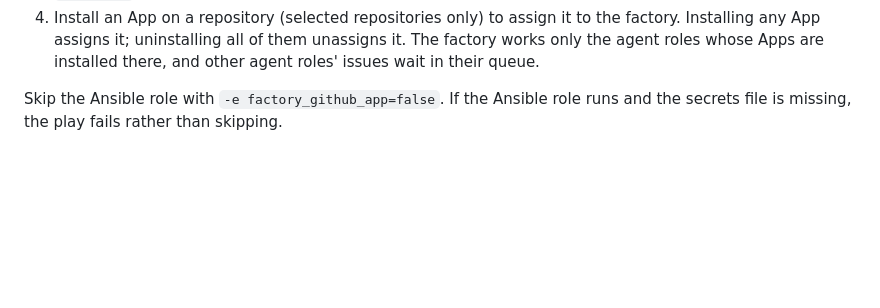
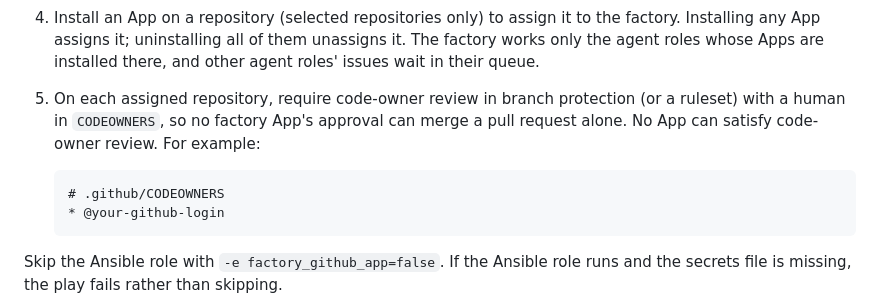
Before and after one commit to nateinaction/factory, a Markdown page: README.md, the part around the change. Drawn GitHub-style; blank space fills up the shorter version.

Commit message:
docs: recommend required code-owner review in setup

````diff
--- a/README.md
+++ b/README.md
@@ -64,6 +64,14 @@ live in this repo.
    the factory. Installing any App assigns it; uninstalling all of them unassigns
    it. The factory works only the agent roles whose Apps are installed there,
    and other agent roles' issues wait in their queue.
+5. On each assigned repository, require code-owner review in branch protection
+   (or a ruleset) with a human in `CODEOWNERS`, so no factory App's approval can
+   merge a pull request alone. No App can satisfy code-owner review. For example:
+
+   ```
+   # .github/CODEOWNERS
+   * @your-github-login
+   ```
 
 Skip the Ansible role with `-e factory_github_app=false`. If the Ansible role runs and the
 secrets file is missing, the play fails rather than skipping.
````
